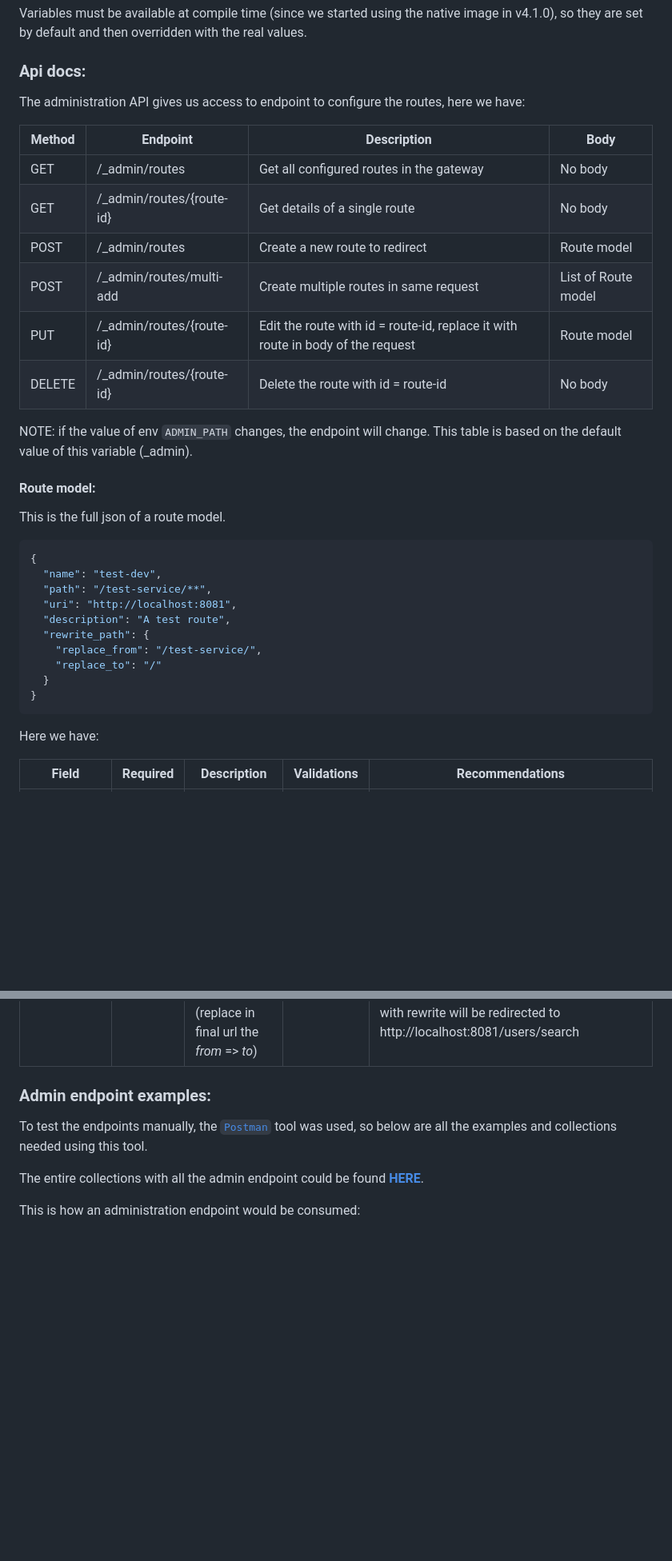
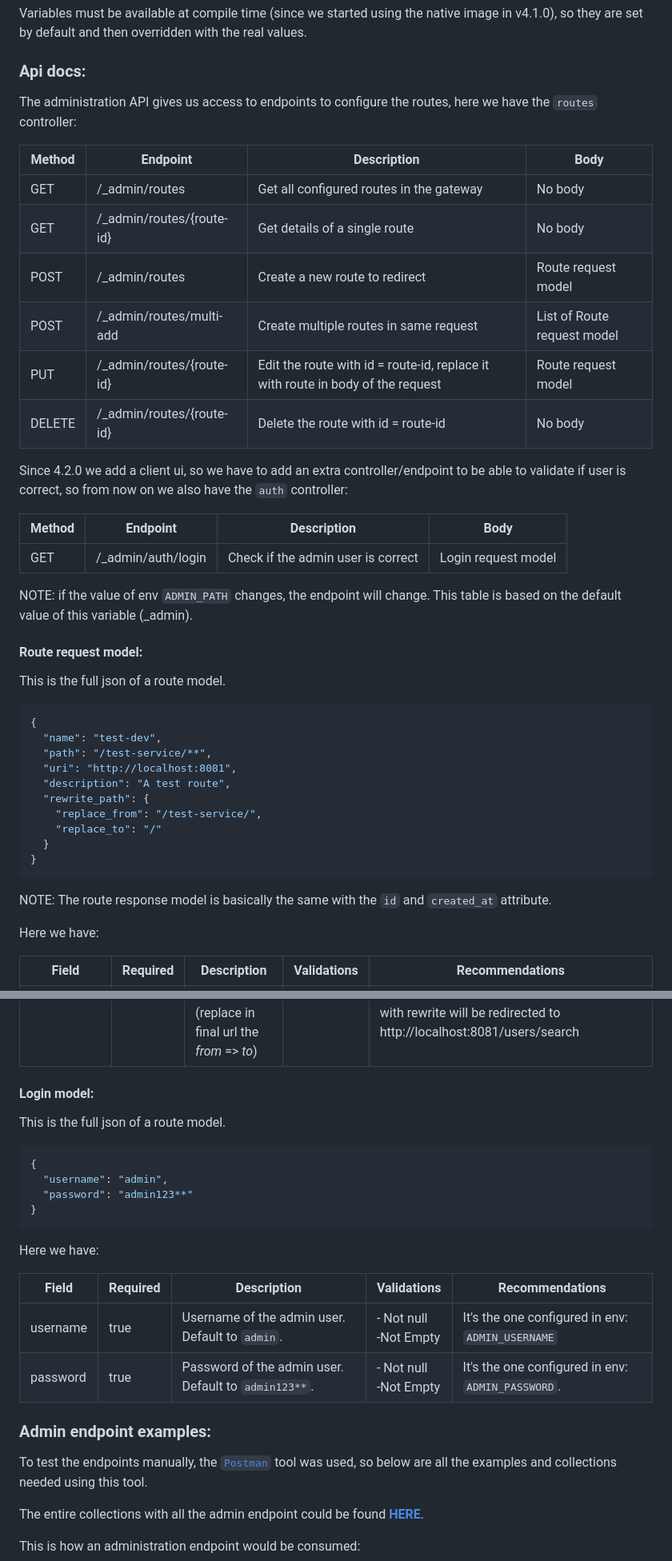
Before and after one commit to Root-101/api-gateway, a Markdown page: README.md, 2 parts joined by grey strips. Shown at 80% size. GitHub-like rendering; blank space fills up the shorter version.

Commit message:
Impr [gateway]: Add changes of 4.2.0 to README

````diff
--- a/README.md
+++ b/README.md
@@ -111,21 +110,28 @@ default and then overridden with the real values.
 
 ### Api docs:
 
-The administration API gives us access to endpoint to configure the routes, here we have:
+The administration API gives us access to endpoints to configure the routes, here we have the `routes` controller:
 
-| Method | Endpoint                  | Description                                                                     | Body                |
-|--------|---------------------------|---------------------------------------------------------------------------------|---------------------|
-| GET    | /_admin/routes            | Get all configured routes in the gateway                                        | No body             |
-| GET    | /_admin/routes/{route-id} | Get details of a single route                                                   | No body             |
-| POST   | /_admin/routes            | Create a new route to redirect                                                  | Route model         |
-| POST   | /_admin/routes/multi-add  | Create multiple routes in same request                                          | List of Route model |
-| PUT    | /_admin/routes/{route-id} | Edit the route with id = route-id, replace it with route in body of the request | Route model         |
-| DELETE | /_admin/routes/{route-id} | Delete the route with id = route-id                                             | No body             |
+| Method | Endpoint                  | Description                                                                     | Body                        |
+|--------|---------------------------|---------------------------------------------------------------------------------|-----------------------------|
+| GET    | /_admin/routes            | Get all configured routes in the gateway                                        | No body                     |
+| GET    | /_admin/routes/{route-id} | Get details of a single route                                                   | No body                     |
+| POST   | /_admin/routes            | Create a new route to redirect                                                  | Route request model         |
+| POST   | /_admin/routes/multi-add  | Create multiple routes in same request                                          | List of Route request model |
+| PUT    | /_admin/routes/{route-id} | Edit the route with id = route-id, replace it with route in body of the request | Route request model         |
+| DELETE | /_admin/routes/{route-id} | Delete the route with id = route-id                                             | No body                     |
+
+Since 4.2.0 we add a client ui, so we have to add an extra controller/endpoint to be able to validate if user is
+correct, so from now on we also have the `auth` controller:
+
+| Method | Endpoint           | Description                        | Body                |
+|--------|--------------------|------------------------------------|---------------------|
+| GET    | /_admin/auth/login | Check if the admin user is correct | Login request model |
 
 NOTE: if the value of env `ADMIN_PATH` changes, the endpoint will change. This table is based on the default value of
 this variable (_admin).
 
-#### Route model:
+#### Route request model:
 
 This is the full json of a route model.
 
@@ -142,6 +148,8 @@ This is the full json of a route model.
 }
 ```
 
+NOTE: The route response model is basically the same with the `id` and `created_at` attribute.
+
 Here we have:
 
 | Field        | Required | Description                                                                                                | Validations                        | Recommendations                                                                                                                                                                                                                                                             |
@@ -151,6 +159,24 @@ Here we have:
 | uri          | true     | Url of the service to which you are going to redirect                                                      | - Not null<br/>-Not Empty<br/>-Url | Use same base url of the service (preferably a private URL without internet access, which can only be accessed through the gateway)                                                                                                                                         |
 | description  | false    | Additional description of the route                                                                        |                                    | Use it for some basic descriptive description of the route                                                                                                                                                                                                                  |
 | rewrite_path | false    | 'Filter' to rewrite the final path to which the request is made (replace in final url the *from* => *to*)  | - Not null<br/>-Not Empty<br/>     | Use to fix the extra path added by path property. With example, a request made to:  https://gateway/abcd/users/search, by default will be redirected to: http://localhost:8081/abcd/users/search, but with rewrite will be redirected to http://localhost:8081/users/search |
+
+#### Login model:
+
+This is the full json of a route model.
+
+```json
+{
+  "username": "admin",
+  "password": "admin123**"
+}
+```
+
+Here we have:
+
+| Field    | Required | Description                                          | Validations               | Recommendations                                   |
+|----------|----------|------------------------------------------------------|---------------------------|---------------------------------------------------|
+| username | true     | Username of the admin user. Default to `admin`.      | - Not null<br/>-Not Empty | It's the one configured in env: `ADMIN_USERNAME`  |
+| password | true     | Password of the admin user. Default to `admin123**`. | - Not null<br/>-Not Empty | It's the one configured in env: `ADMIN_PASSWORD`. |
 
 ### Admin endpoint examples:
 
````
Also changed, not shown: other parts of README.md (+14 -8 lines).
